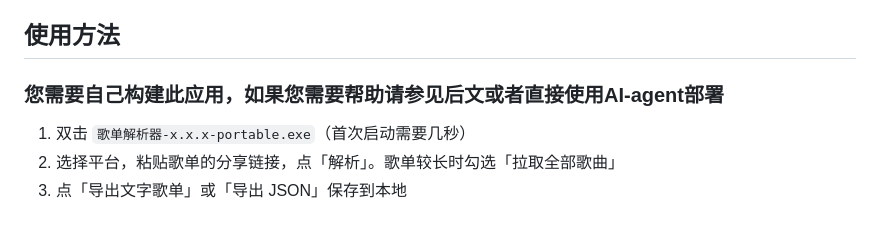
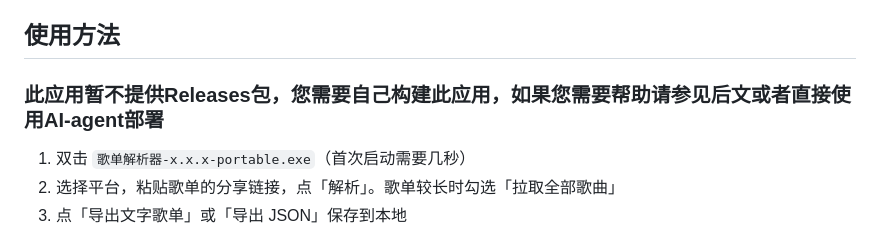
Before and after one commit to chatseeon/playlist-parser, a Markdown page: README.md, the part around the change. Rendered like a GitHub page.

```diff
--- a/README.md
+++ b/README.md
@@ -22,7 +22,7 @@
 如果你需要的是多台设备之间实时同步 LX Music 的列表，请使用 LX Music 自带的同步功能，本项目不提供这类能力。
 
 ## 使用方法
-### **您需要自己构建此应用，如果您需要帮助请参见后文或者直接使用AI-agent部署**
+### **此应用暂不提供Releases包，您需要自己构建此应用，如果您需要帮助请参见后文或者直接使用AI-agent部署**
 1. 双击 `歌单解析器-x.x.x-portable.exe`（首次启动需要几秒）
 2. 选择平台，粘贴歌单的分享链接，点「解析」。歌单较长时勾选「拉取全部歌曲」
 3. 点「导出文字歌单」或「导出 JSON」保存到本地
```
